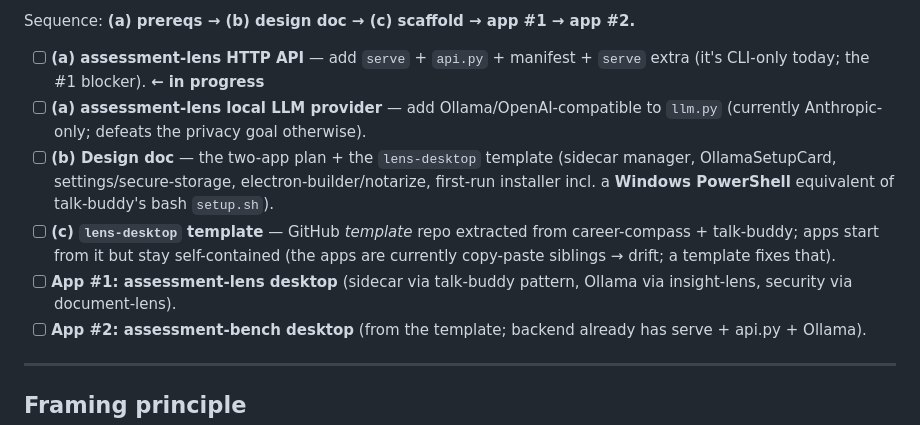
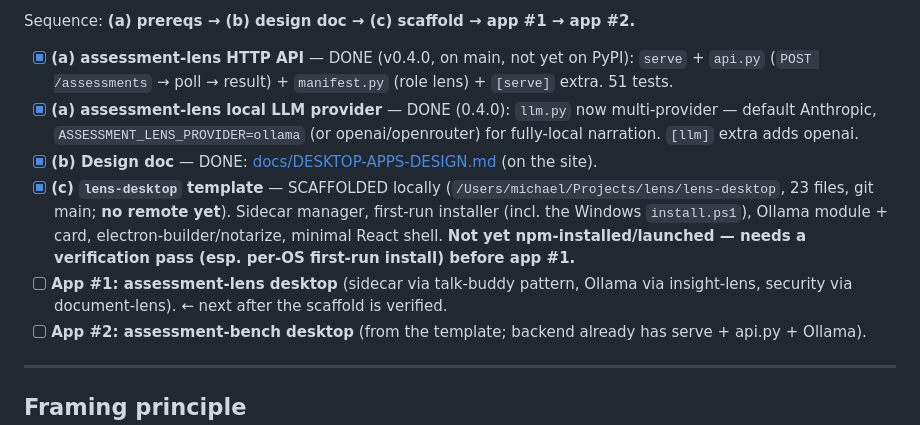
Before and after one commit to michael-borck/lens-analysers, a Markdown page: docs/ROADMAP.md, the part around the change. Drawn GitHub-style.

Commit message:
ROADMAP: tick Phase 5 (a)+(b)+(c) — lens HTTP API + local provider, design doc, lens-desktop scaffold
Co-Authored-By: Claude Fable 5 <noreply@anthropic.com>

```diff
--- a/docs/ROADMAP.md
+++ b/docs/ROADMAP.md
@@ -113,11 +113,11 @@ electron-builder/notarize/updater). See the desktop-app-patterns memory.
 
 Sequence: **(a) prereqs → (b) design doc → (c) scaffold → app #1 → app #2.**
 
-- [ ] **(a) assessment-lens HTTP API** — add `serve` + `api.py` + manifest + `serve` extra (it's CLI-only today; the #1 blocker). **← in progress**
-- [ ] **(a) assessment-lens local LLM provider** — add Ollama/OpenAI-compatible to `llm.py` (currently Anthropic-only; defeats the privacy goal otherwise).
-- [ ] **(b) Design doc** — the two-app plan + the `lens-desktop` template (sidecar manager, OllamaSetupCard, settings/secure-storage, electron-builder/notarize, first-run installer incl. a **Windows PowerShell** equivalent of talk-buddy's bash `setup.sh`).
-- [ ] **(c) `lens-desktop` template** — GitHub *template* repo extracted from career-compass + talk-buddy; apps start from it but stay self-contained (the apps are currently copy-paste siblings → drift; a template fixes that).
-- [ ] **App #1: assessment-lens desktop** (sidecar via talk-buddy pattern, Ollama via insight-lens, security via document-lens).
+- [x] **(a) assessment-lens HTTP API** — DONE (v0.4.0, on main, not yet on PyPI): `serve` + `api.py` (`POST /assessments` → poll → result) + `manifest.py` (role lens) + `[serve]` extra. 51 tests.
+- [x] **(a) assessment-lens local LLM provider** — DONE (0.4.0): `llm.py` now multi-provider — default Anthropic, `ASSESSMENT_LENS_PROVIDER=ollama` (or openai/openrouter) for fully-local narration. `[llm]` extra adds openai.
+- [x] **(b) Design doc** — DONE: [docs/DESKTOP-APPS-DESIGN.md](DESKTOP-APPS-DESIGN.md) (on the site).
+- [x] **(c) `lens-desktop` template** — SCAFFOLDED locally (`/Users/michael/Projects/lens/lens-desktop`, 23 files, git main; **no remote yet**). Sidecar manager, first-run installer (incl. the Windows `install.ps1`), Ollama module + card, electron-builder/notarize, minimal React shell. **Not yet npm-installed/launched — needs a verification pass (esp. per-OS first-run install) before app #1.**
+- [ ] **App #1: assessment-lens desktop** (sidecar via talk-buddy pattern, Ollama via insight-lens, security via document-lens). ← next after the scaffold is verified.
 - [ ] **App #2: assessment-bench desktop** (from the template; backend already has serve + api.py + Ollama).
 
 ---
```
